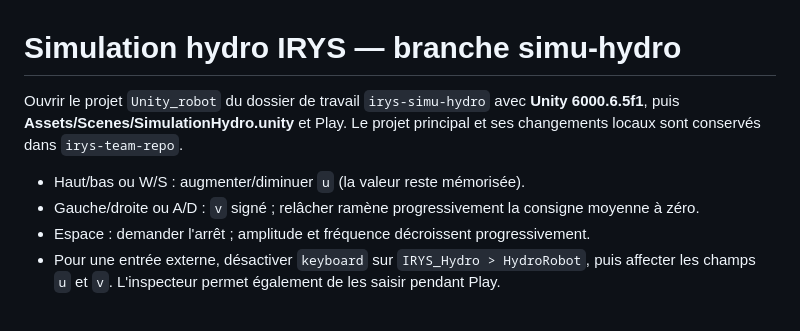
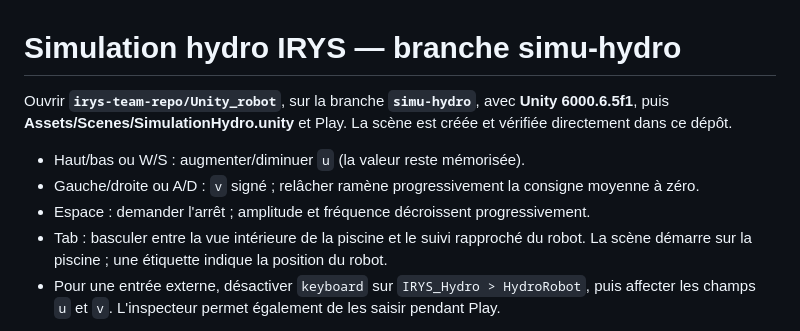
Before and after one commit to Ingenierie-Systeme/irys-team-repo, a Markdown page: Documentation/SIMU_HYDRO.md, the part around one of its changes. GitHub-like rendering.

```diff
--- a/Documentation/SIMU_HYDRO.md
+++ b/Documentation/SIMU_HYDRO.md
@@ -1,10 +1,11 @@
 # Simulation hydro IRYS — branche simu-hydro
 
-Ouvrir le projet `Unity_robot` du dossier de travail `irys-simu-hydro` avec **Unity 6000.6.5f1**, puis **Assets/Scenes/SimulationHydro.unity** et Play. Le projet principal et ses changements locaux sont conservés dans `irys-team-repo`.
+Ouvrir **`irys-team-repo/Unity_robot`**, sur la branche **`simu-hydro`**, avec **Unity 6000.6.5f1**, puis **Assets/Scenes/SimulationHydro.unity** et Play. La scène est créée et vérifiée directement dans ce dépôt.
 
 - Haut/bas ou W/S : augmenter/diminuer `u` (la valeur reste mémorisée).
 - Gauche/droite ou A/D : `v` signé ; relâcher ramène progressivement la consigne moyenne à zéro.
 - Espace : demander l'arrêt ; amplitude et fréquence décroissent progressivement.
+- Tab : basculer entre la vue intérieure de la piscine et le suivi rapproché du robot. La scène démarre sur la piscine ; une étiquette indique la position du robot.
 - Pour une entrée externe, désactiver `keyboard` sur `IRYS_Hydro > HydroRobot`, puis affecter les champs `u` et `v`. L'inspecteur permet également de les saisir pendant Play.
 
 Le HUD affiche les entrées, la fréquence, la demi-amplitude, l'angle moyen filtré, la cible et l'angle réel du servo, la limite instantanée de couple et la vitesse du robot. Les paramètres matériels sont centralisés dans `Assets/HydroSimulation/RobotHydroDefinition.cs`. La scène ne fait pas varier les dimensions ou les matériaux en cours de simulation.
```
Also changed, not shown: other parts of Documentation/SIMU_HYDRO.md (+14 -2 lines), Documentation/HydroValidation/preview.png, 4 other files.
